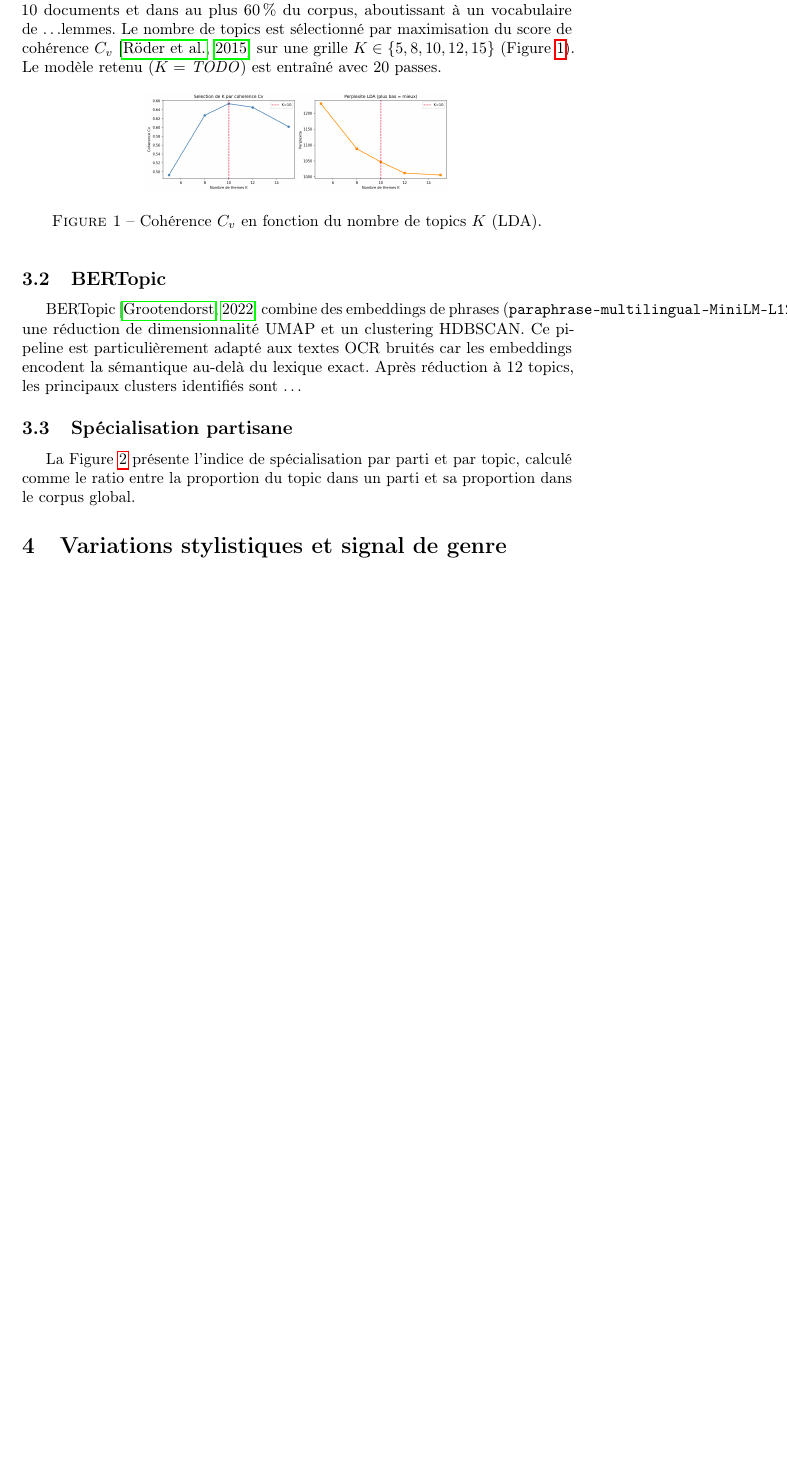
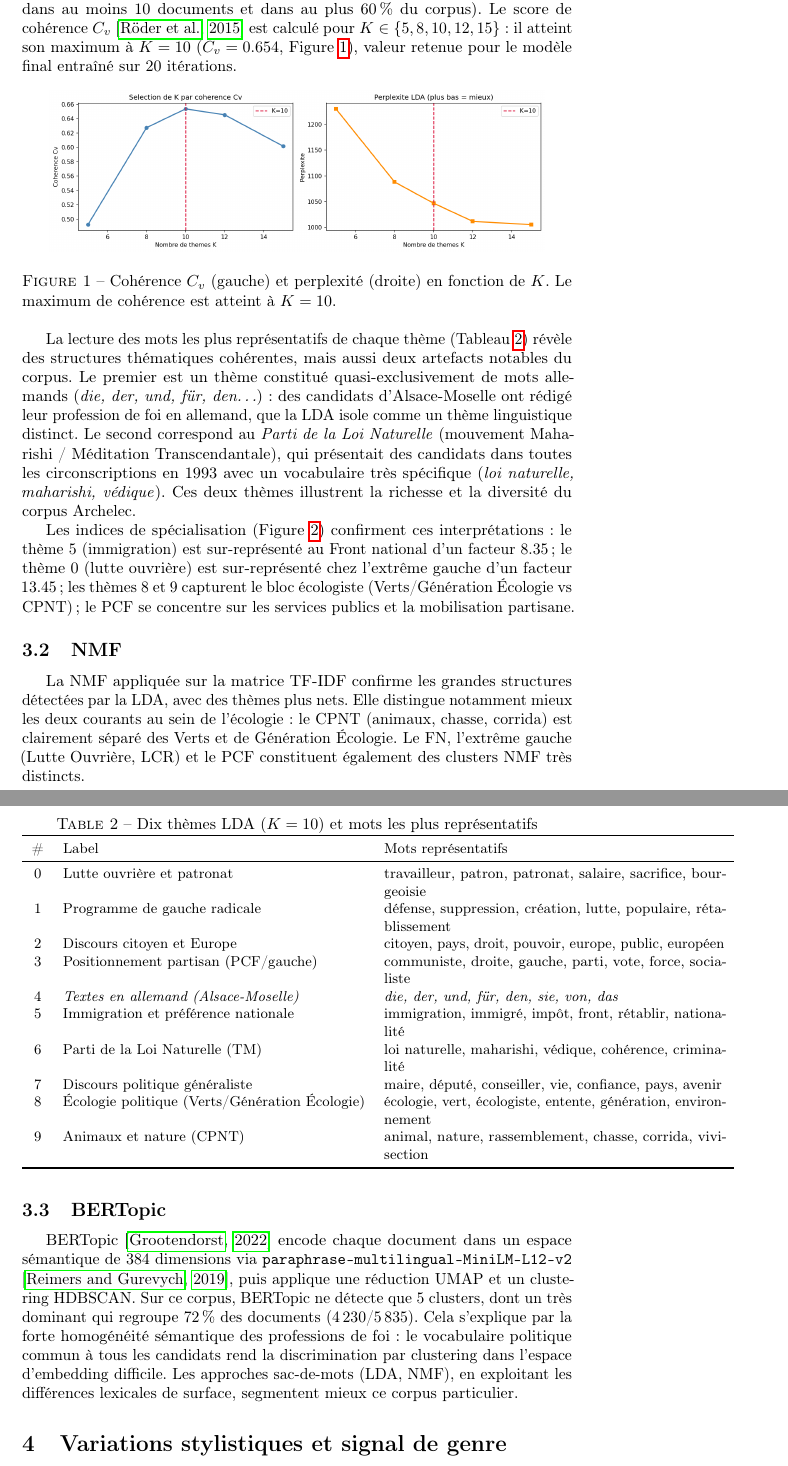
Before and after one commit to josiepierr/MLP-for-NLP-Gender-Classification, a LaTeX paper (report/main.tex): part of page 3 of 7 before the commit and two parts of pages 3 and 4 of 8 after it, the two joined at a grey line, cut so that both start at the same text, the shorter picture padded with empty space. Compiled offline with pdfLaTeX; a LaTeX package or settings file that is missing is left out.

Commit message:
BERTOPIC

```diff
--- a/report/main.tex
+++ b/report/main.tex
@@ -133,34 +136,73 @@ Nous appliquons la \emph{Latent Dirichlet Allocation} \citep{blei2003lda}
-sur l'ensemble du corpus.
-Le dictionnaire filtré retient les termes présents dans au moins 10 documents
-et dans au plus 60\,\% du corpus, aboutissant à un vocabulaire de~\ldots lemmes.
-Le nombre de topics est sélectionné par maximisation du score de cohérence
-$C_v$ \citep{roder2015coherence} sur une grille $K \in \{5, 8, 10, 12, 15\}$
-(Figure~\ref{fig:coherence}).
-Le modèle retenu ($K = $~\textit{TODO}) est entraîné avec 20 passes.
+\subsection{LDA avec scikit-learn ($K = 10$, $C_v = 0.654$)}
+
+Apr\`{e}s filtrage, le \texttt{CountVectorizer} retient 7\,542 termes
+(termes pr\'{e}sents dans au moins 10 documents et dans au plus 60\,\% du corpus).
+Le score de coh\'{e}rence $C_v$ \citep{roder2015coherence} est calcul\'{e} pour
+$K \in \{5, 8, 10, 12, 15\}$ : il atteint son maximum \`{a} $K = 10$
+($C_v = 0.654$, Figure~\ref{fig:coherence}), valeur retenue pour le mod\`{e}le
+final entra\^{i}n\'{e} sur 20~it\'{e}rations.
 
 \begin{figure}[h]
 \centering
-\includegraphics[width=0.55\textwidth]{../figures/02_lda_coherence.png}
-\caption{Cohérence $C_v$ en fonction du nombre de topics $K$ (LDA).}
+\includegraphics[width=0.90\textwidth]{../figures/02_lda_coherence.png}
+\caption{Coh\'{e}rence $C_v$ (gauche) et perplexit\'{e} (droite) en fonction
+de $K$. Le maximum de coh\'{e}rence est atteint \`{a} $K = 10$.}
 \label{fig:coherence}
 \end{figure}
 
-\subsection{BERTopic}
+La lecture des mots les plus repr\'{e}sentatifs de chaque th\`{e}me
+(Tableau~\ref{tab:topics}) r\'{e}v\`{e}le des structures th\'{e}matiques
+coh\'{e}rentes, mais aussi deux artefacts notables du corpus.
+Le premier est un th\`{e}me constitu\'{e} quasi-exclusivement de mots allemands
+(\textit{die, der, und, f\"{u}r, den\ldots}) : des candidats d'Alsace-Moselle
+ont r\'{e}dig\'{e} leur profession de foi en allemand, que la LDA isole comme
+un th\`{e}me linguistique distinct.
+Le second correspond au \emph{Parti de la Loi Naturelle} (mouvement Maharishi /
+M\'{e}ditation Transcendantale), qui pr\'{e}sentait des candidats dans toutes les
+circonscriptions en 1993 avec un vocabulaire tr\`{e}s sp\'{e}cifique
+(\textit{loi naturelle, maharishi, v\'{e}dique}).
+Ces deux th\`{e}mes illustrent la richesse et la diversit\'{e} du corpus Archelec.
 
-BERTopic \citep{grootendorst2022bertopic} combine des embeddings de phrases
-(\texttt{paraphrase-multilingual-MiniLM-L12-v2}), une réduction de
-dimensionnalité UMAP et un clustering HDBSCAN.
-Ce pipeline est particulièrement adapté aux textes OCR bruités car les
-embeddings encodent la sémantique au-delà du lexique exact.
-Après réduction à 12 topics, les principaux clusters identifiés sont~\ldots
-% TODO : décrire les topics obtenus
+\begin{table}[h]
+\caption{Dix th\`{e}mes LDA ($K = 10$) et mots les plus repr\'{e}sentatifs}
+\label{tab:topics}
+\centering
+\small
+\begin{tabular}{clp{7.5cm}}
+\toprule
+\# & Label & Mots repr\'{e}sentatifs \\
+\midrule
+0 & Lutte ouvri\`{e}re et patronat
+  & travailleur, patron, patronat, salaire, sacrifice, bourgeoisie \\
+1 & Programme de gauche radicale
+  & d\'{e}fense, suppression, cr\'{e}ation, lutte, populaire, r\'{e}tablissement \\
+2 & Discours citoyen et Europe
+  & citoyen, pays, droit, pouvoir, europe, public, europ\'{e}en \\
+3 & Positionnement partisan (PCF/gauche)
+  & communiste, droite, gauche, parti, vote, force, socialiste \\
+4 & \textit{Textes en allemand (Alsace-Moselle)}
+  & \textit{die, der, und, f\"{u}r, den, sie, von, das} \\
+5 & Immigration et pr\'{e}f\'{e}rence nationale
+  & immigration, immigr\'{e}, imp\^{o}t, front, r\'{e}tablir, nationalit\'{e} \\
+6 & Parti de la Loi Naturelle (TM)
+  & loi naturelle, maharishi, v\'{e}dique, coh\'{e}rence, criminalit\'{e} \\
+7 & Discours politique g\'{e}n\'{e}raliste
+  & maire, d\'{e}put\'{e}, conseiller, vie, confiance, pays, avenir \\
+8 & \'{E}cologie politique (Verts/G\'{e}n\'{e}ration \'{E}cologie)
+  & \'{e}cologie, vert, \'{e}cologiste, entente, g\'{e}n\'{e}ration, environnement \\
+9 & Animaux et nature (CPNT)
+  & animal, nature, rassemblement, chasse, corrida, vivisection \\
+\bottomrule
+\end{tabular}
+\end{table}
 
-\subsection{Spécialisation partisane}
-
-La Figure~\ref{fig:spec} présente l'indice de spécialisation par parti et par
-topic, calculé comme le ratio entre la proportion du topic dans un parti et
-sa proportion dans le corpus global.
-% TODO : insérer observations clés
+Les indices de sp\'{e}cialisation (Figure~\ref{fig:spec}) confirment ces
+interpr\'{e}tations : le th\`{e}me 5 (immigration) est sur-repr\'{e}sent\'{e}
+au Front national d'un facteur 8.35 ; le th\`{e}me 0 (lutte ouvri\`{e}re)
+est sur-repr\'{e}sent\'{e} chez l'extr\^{e}me gauche d'un facteur 13.45~;
+les th\`{e}mes 8 et 9 capturent le bloc \'{e}cologiste (Verts/G\'{e}n\'{e}ration
+\'{E}cologie vs CPNT)~; le PCF se concentre sur les services publics et la
+mobilisation partisane.
 
 \begin{figure}[h]
 \centering
@@ -172,3 +216,25 @@ distribution globale ; rouge = sur-représentation, bleu = sous-représentation)
+\subsection{NMF}
+
+La NMF appliqu\'{e}e sur la matrice TF-IDF confirme les grandes structures
+d\'{e}tect\'{e}es par la LDA, avec des th\`{e}mes plus nets.
+Elle distingue notamment mieux les deux courants au sein de l'\'{e}cologie~:
+le CPNT (animaux, chasse, corrida) est clairement s\'{e}par\'{e} des Verts
+et de G\'{e}n\'{e}ration \'{E}cologie.
+Le FN, l'extr\^{e}me gauche (Lutte Ouvri\`{e}re, LCR) et le PCF constituent
+\'{e}galement des clusters NMF tr\`{e}s distincts.
+
+\subsection{BERTopic}
+
+BERTopic \citep{grootendorst2022bertopic} encode chaque document dans un espace
+s\'{e}mantique de 384~dimensions via \texttt{paraphrase-multilingual-MiniLM-L12-v2}
+\citep{reimers2019sbert}, puis applique une r\'{e}duction UMAP et un clustering HDBSCAN.
+Sur ce corpus, BERTopic ne d\'{e}tecte que 5~clusters, dont un tr\`{e}s dominant
+qui regroupe 72\,\% des documents (4\,230/5\,835).
+Cela s'explique par la forte homog\'{e}n\'{e}it\'{e} s\'{e}mantique des professions
+de foi~: le vocabulaire politique commun \`{a} tous les candidats rend la
+discrimination par clustering dans l'espace d'embedding difficile.
+Les approches sac-de-mots (LDA, NMF), en exploitant les diff\'{e}rences lexicales
+de surface, segmentent mieux ce corpus particulier.
 
 % ── 4. Variations stylistiques ────────────────────────────────────────────────
 \section{Variations stylistiques et signal de genre}
```
Also changed, not shown: report/main.tex (17 more changed lines), 1 other file.
